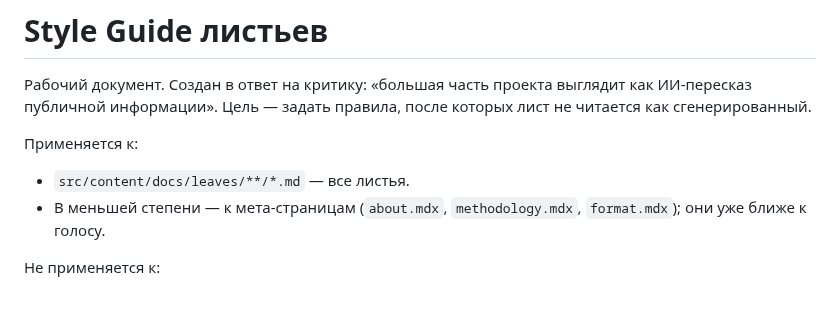
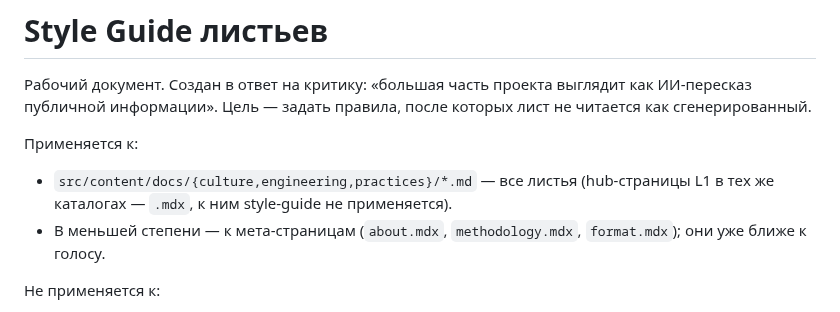
Before and after one commit to jtprogru/The-Way-of-SRE, a Markdown page: inventory/style-guide.md, the part around the change. Rendered like a GitHub page.

Commit message:
docs(style-guide): актуализировать область применения
После схлопывания пространства имён ветви листья лежат не в
src/content/docs/leaves/**, а в каталоге своей ветви вперемешку с
hub-страницами L1. Различие по расширению: лист — .md, hub — .mdx, и
style-guide ко второму не применяется.

```diff
--- a/inventory/style-guide.md
+++ b/inventory/style-guide.md
@@ -4,7 +4,7 @@
 
 Применяется к:
 
-- `src/content/docs/leaves/**/*.md` — все листья.
+- `src/content/docs/{culture,engineering,practices}/*.md` — все листья (hub-страницы L1 в тех же каталогах — `.mdx`, к ним style-guide не применяется).
 - В меньшей степени — к мета-страницам (`about.mdx`, `methodology.mdx`, `format.mdx`); они уже ближе к голосу.
 
 Не применяется к:
```
